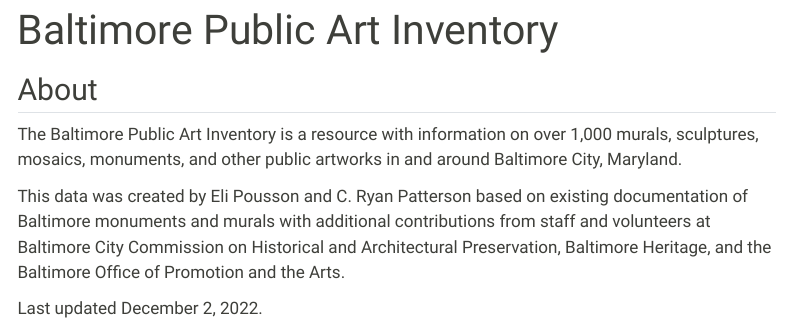
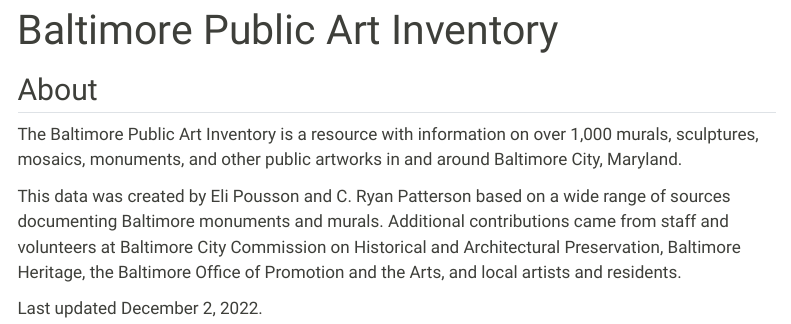
Before and after one commit to publicartbaltimore/inventory, a Quarto document (index.qmd): the page in a window 1100 px wide, from its top. Rendered offline with R 4.5, knitr and Pandoc in place of Quarto, with nearby package versions; menus at the side of the page are left out.

Commit message:
revise About description

```diff
--- a/index.qmd
+++ b/index.qmd
@@ -6,6 +6,6 @@
 
 The Baltimore Public Art Inventory is a resource with information on over 1,000 murals, sculptures, mosaics, monuments, and other public artworks in and around Baltimore City, Maryland.
 
-This data was created by Eli Pousson and C. Ryan Patterson based on existing documentation of Baltimore monuments and murals with additional contributions from staff and volunteers at Baltimore City Commission on Historical and Architectural Preservation, Baltimore Heritage, and the Baltimore Office of Promotion and the Arts.
+This data was created by Eli Pousson and C. Ryan Patterson based on a wide range of sources documenting Baltimore monuments and murals. Additional contributions came from staff and volunteers at Baltimore City Commission on Historical and Architectural Preservation, Baltimore Heritage, the Baltimore Office of Promotion and the Arts, and local artists and residents.
 
 Last updated December 2, 2022.
```
